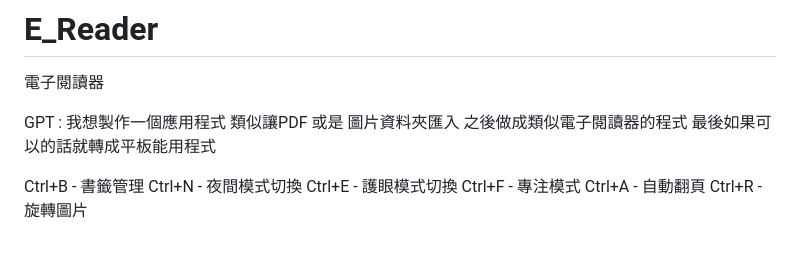
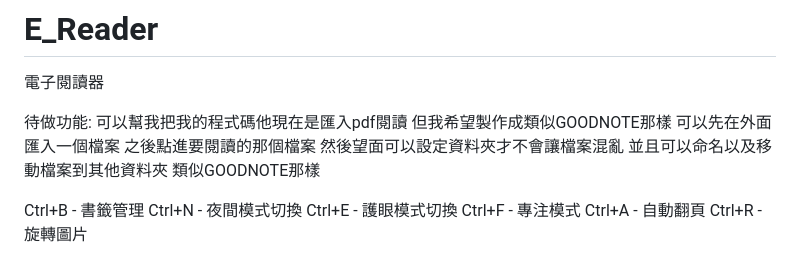
Before and after one commit to YowDesert/E_Reader, a Markdown page: README.md, the part around the change. GitHub-like rendering.

```diff
--- a/README.md
+++ b/README.md
@@ -1,11 +1,14 @@
 # E_Reader
 電子閱讀器
 
-GPT :
-我想製作一個應用程式
-類似讓PDF 或是 圖片資料夾匯入
-之後做成類似電子閱讀器的程式
-最後如果可以的話就轉成平板能用程式
+待做功能:
+可以幫我把我的程式碼他現在是匯入pdf閱讀
+但我希望製作成類似GOODNOTE那樣
+可以先在外面匯入一個檔案
+之後點進要閱讀的那個檔案
+然後望面可以設定資料夾才不會讓檔案混亂
+並且可以命名以及移動檔案到其他資料夾
+類似GOODNOTE那樣
 
 Ctrl+B - 書籤管理
 Ctrl+N - 夜間模式切換
```
